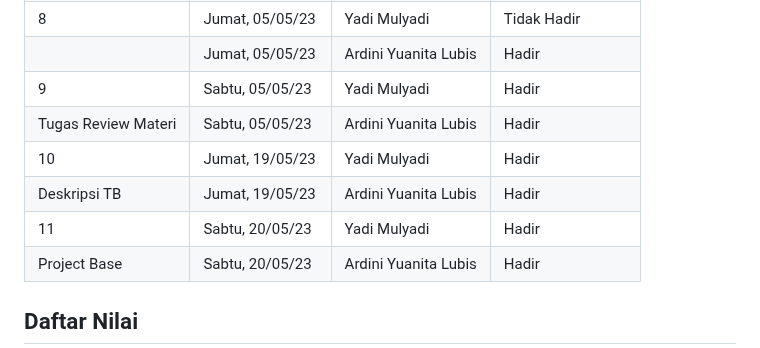
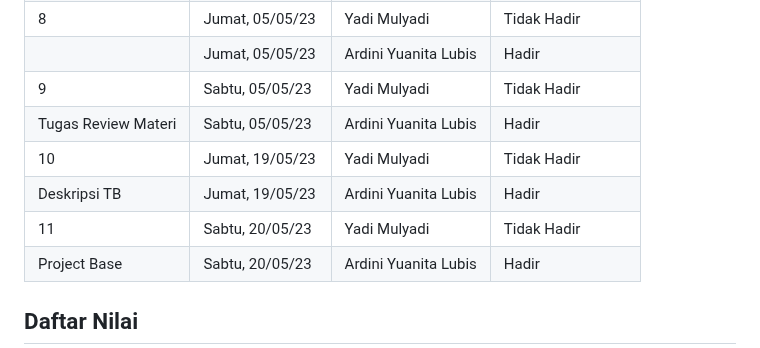
Before and after one commit to rplulbi/ws, a Markdown page: README.md, the part around the change. GitHub-like rendering.

```diff
--- a/README.md
+++ b/README.md
@@ -84,11 +84,11 @@ jika tidak ada kunci yang muncul, harap buat kunci baru atur konfigurasi global
 | Tugas Review Materi | Sabtu, 05/05/23  | Ardini Yuanita Lubis |Hadir |
 | 8 | Jumat, 05/05/23  | Yadi Mulyadi | Tidak Hadir  |
 |  | Jumat, 05/05/23  | Ardini Yuanita Lubis |Hadir |
-| 9 | Sabtu, 05/05/23  | Yadi Mulyadi |  Hadir  |
+| 9 | Sabtu, 05/05/23  | Yadi Mulyadi |  Tidak Hadir  |
 | Tugas Review Materi | Sabtu, 05/05/23  | Ardini Yuanita Lubis |Hadir |
-| 10 | Jumat, 19/05/23  | Yadi Mulyadi | Hadir  |
+| 10 | Jumat, 19/05/23  | Yadi Mulyadi | Tidak Hadir  |
 |  Deskripsi TB| Jumat, 19/05/23  | Ardini Yuanita Lubis |Hadir |
-| 11 | Sabtu, 20/05/23  | Yadi Mulyadi |  Hadir  |
+| 11 | Sabtu, 20/05/23  | Yadi Mulyadi |  Tidak Hadir  |
 | Project Base| Sabtu, 20/05/23  | Ardini Yuanita Lubis |Hadir |
 
 ## Daftar Nilai
```
